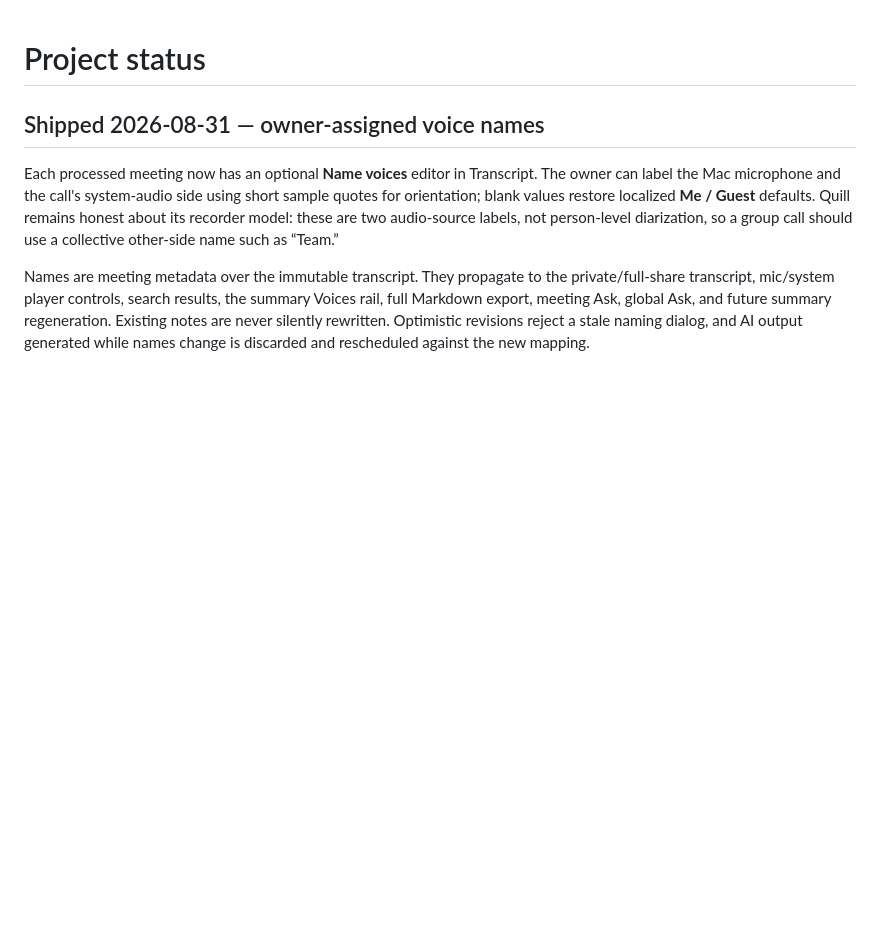
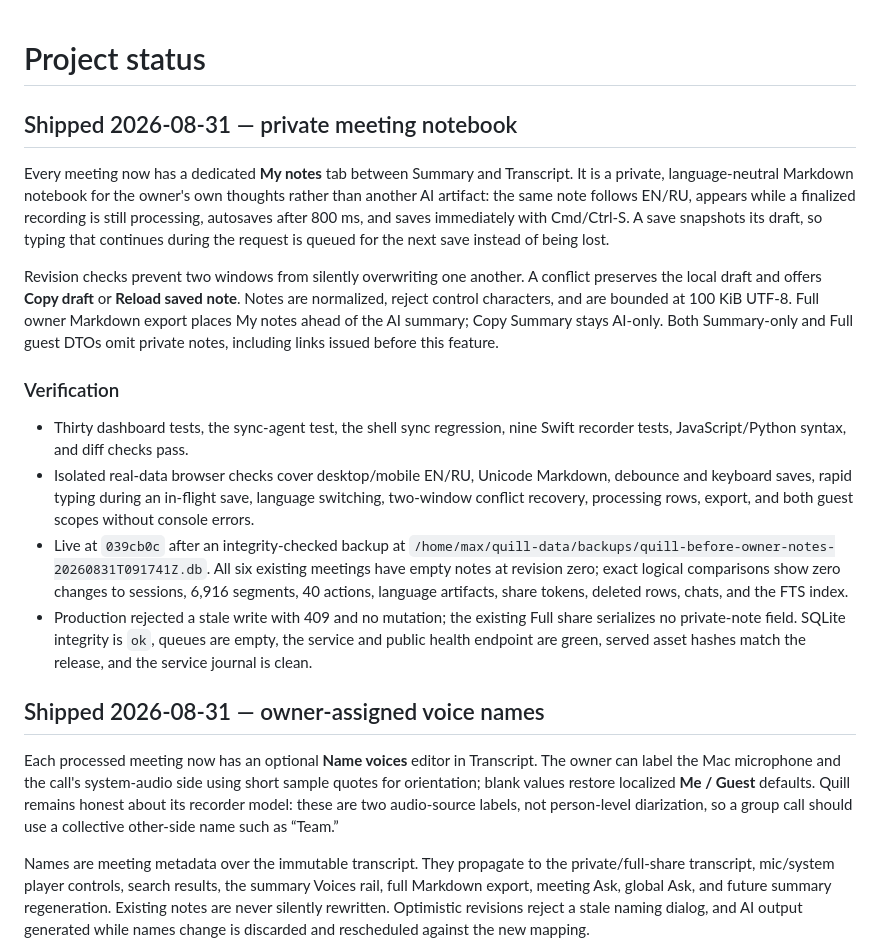
Before and after one commit to mks044/quill-meetings, a Markdown page: status.md, the part around the change. Drawn GitHub-style; blank space fills up the shorter version.

Commit message:
Record private notebook release

```diff
--- a/status.md
+++ b/status.md
@@ -1,4 +1,39 @@
 # Project status
+
+## Shipped 2026-08-31 — private meeting notebook
+
+Every meeting now has a dedicated **My notes** tab between Summary and
+Transcript. It is a private, language-neutral Markdown notebook for the owner's
+own thoughts rather than another AI artifact: the same note follows EN/RU,
+appears while a finalized recording is still processing, autosaves after 800 ms,
+and saves immediately with Cmd/Ctrl-S. A save snapshots its draft, so typing
+that continues during the request is queued for the next save instead of being
+lost.
+
+Revision checks prevent two windows from silently overwriting one another. A
+conflict preserves the local draft and offers **Copy draft** or **Reload saved
+note**. Notes are normalized, reject control characters, and are bounded at
+100 KiB UTF-8. Full owner Markdown export places My notes ahead of the AI
+summary; Copy Summary stays AI-only. Both Summary-only and Full guest DTOs omit
+private notes, including links issued before this feature.
+
+### Verification
+
+- Thirty dashboard tests, the sync-agent test, the shell sync regression, nine
+  Swift recorder tests, JavaScript/Python syntax, and diff checks pass.
+- Isolated real-data browser checks cover desktop/mobile EN/RU, Unicode
+  Markdown, debounce and keyboard saves, rapid typing during an in-flight save,
+  language switching, two-window conflict recovery, processing rows, export,
+  and both guest scopes without console errors.
+- Live at `039cb0c` after an integrity-checked backup at
+  `/home/max/quill-data/backups/quill-before-owner-notes-20260831T091741Z.db`.
+  All six existing meetings have empty notes at revision zero; exact logical
+  comparisons show zero changes to sessions, 6,916 segments, 40 actions,
+  language artifacts, share tokens, deleted rows, chats, and the FTS index.
+- Production rejected a stale write with 409 and no mutation; the existing Full
+  share serializes no private-note field. SQLite integrity is `ok`, queues are
+  empty, the service and public health endpoint are green, served asset hashes
+  match the release, and the service journal is clean.
 
 ## Shipped 2026-08-31 — owner-assigned voice names
 
```
